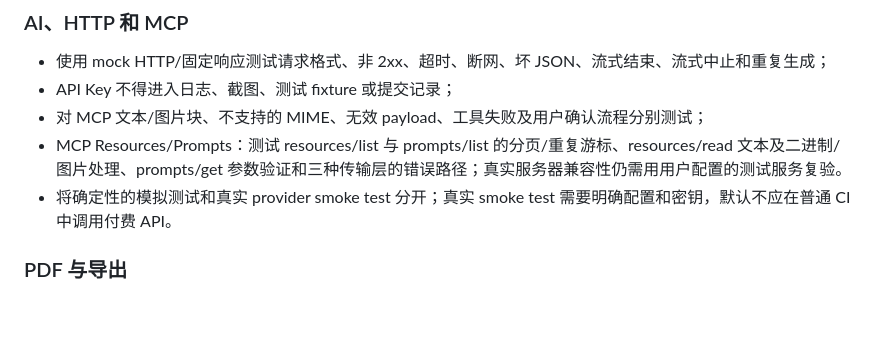
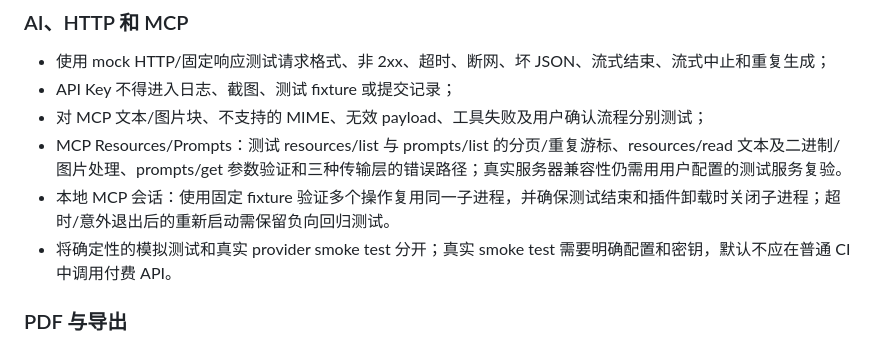
Before and after one commit to OneLastHuman/obsidian-better-canvas, a Markdown page: docs/TESTING.md, the part around the change. GitHub-like rendering; blank space fills up the shorter version.

Commit message:
docs: add persistent MCP session regression coverage

```diff
--- a/docs/TESTING.md
+++ b/docs/TESTING.md
@@ -149,6 +149,7 @@ Obsidian CLI 不是 Node 包或纯 Headless Runtime 的替代品。执行前必
 - API Key 不得进入日志、截图、测试 fixture 或提交记录；
 - 对 MCP 文本/图片块、不支持的 MIME、无效 payload、工具失败及用户确认流程分别测试；
 - MCP Resources/Prompts：测试 resources/list 与 prompts/list 的分页/重复游标、resources/read 文本及二进制/图片处理、prompts/get 参数验证和三种传输层的错误路径；真实服务器兼容性仍需用用户配置的测试服务复验。
+- 本地 MCP 会话：使用固定 fixture 验证多个操作复用同一子进程，并确保测试结束和插件卸载时关闭子进程；超时/意外退出后的重新启动需保留负向回归测试。
 - 将确定性的模拟测试和真实 provider smoke test 分开；真实 smoke test 需要明确配置和密钥，默认不应在普通 CI 中调用付费 API。
 
 ### PDF 与导出
```
